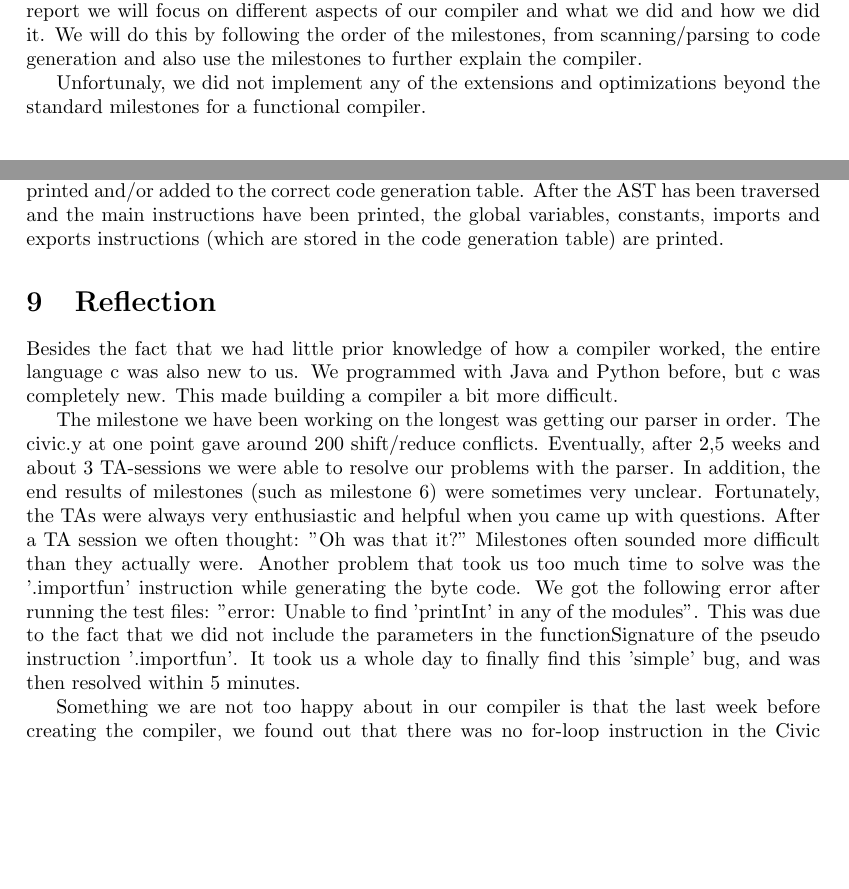
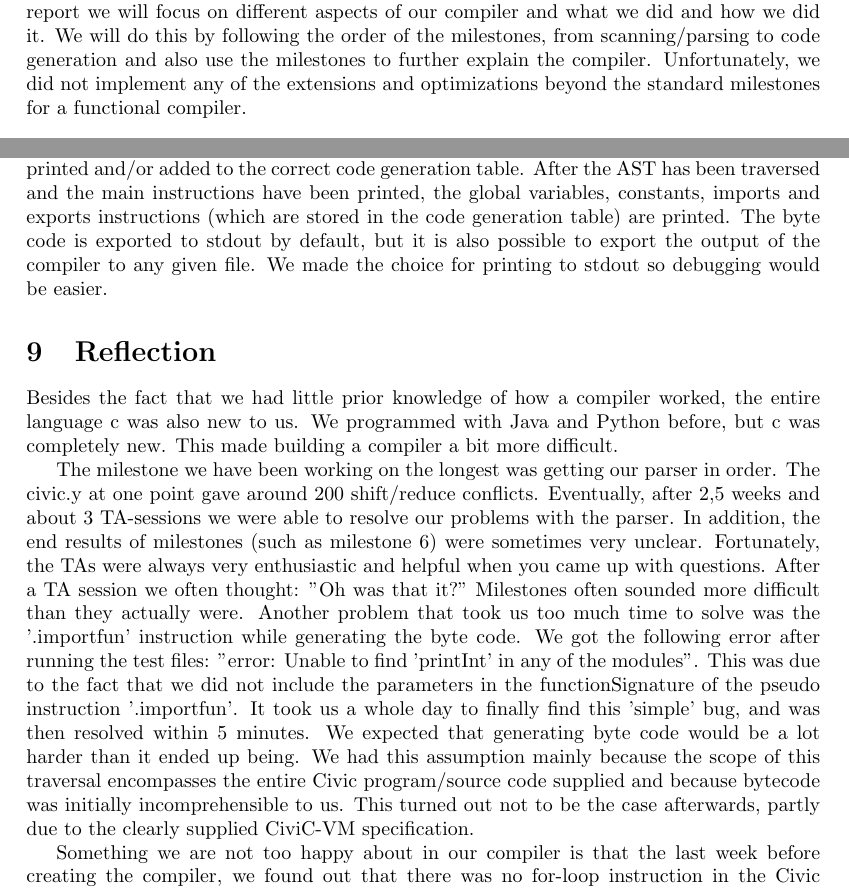
Before and after one commit to rkok98/CiviC-Compiler, a LaTeX document (Compiler documentation/compiler-documentation.tex): two parts of pages 1 and 6 of 7 before the commit and two parts of pages 3 and 8 of 9 after it, joined at a grey line, cut so that both start at the same text, the shorter picture padded with empty space. Compiled offline with pdfLaTeX.

Commit message:
reflection

```diff
--- a/Compiler documentation/compiler-documentation.tex
+++ b/Compiler documentation/compiler-documentation.tex
@@ -70,9 +62,7 @@ is to create a CiviC compiler that transforms CiviC code into CiviC assembly cod
 that a computer can understand. In this report we will focus on different aspects
 of our compiler and what we did and how we did it. We will do this by following the order of the milestones,
 from scanning/parsing to code generation and also use the milestones to further
-explain the compiler.
-
-Unfortunaly, we did not implement any of the extensions and optimizations beyond the standard
+explain the compiler. Unfortunately, we did not implement any of the extensions and optimizations beyond the standard
 milestones for a functional compiler.
 
 %-------------------------------------------------------------------------------
@@ -279,6 +269,8 @@ The abstract syntax tree is traversed and based on certain flags and attributes
 nodes instructions are printed and/or added to the correct code generation table.
 After the AST has been traversed and the main instructions have been printed, the global variables, constants,
 imports and exports instructions (which are stored in the code generation table) are printed.
+The byte code is exported to stdout by default, but it is also possible to export the output of the compiler to any given file.
+We made the choice for printing to stdout so debugging would be easier.
 
 \section{Reflection}
 \par Besides the fact that we had little prior knowledge of how a compiler worked, the entire language c was also new to us.
@@ -292,6 +284,9 @@ Another problem that took us too much time to solve was the '.importfun' instruc
 We got the following error after running the test files: "error: Unable to find 'printInt' in any of the modules".
 This was due to the fact that we did not include the parameters in the functionSignature of the pseudo instruction '.importfun'.
 It took us a whole day to finally find this 'simple' bug, and was then resolved within 5 minutes.
+We expected that generating byte code would be a lot harder than it ended up being.
+We had this assumption mainly because the scope of this traversal encompasses the entire Civic program/source code supplied and because bytecode was initially
+incomprehensible to us. This turned out not to be the case afterwards, partly due to the clearly supplied CiviC-VM specification.
 
 Something we are not too happy about in our compiler is that the last week before creating the compiler, we found out that there was no for-loop instruction in the Civic VM.
 Unfortunately, this resulted in a quick and dirty method of converting a for-loop to while-loop in the traversal that was meant to declare the induction variables of the for-loops
```
Also changed, not shown: Compiler documentation/compiler-documentation.tex (40 more changed lines).
